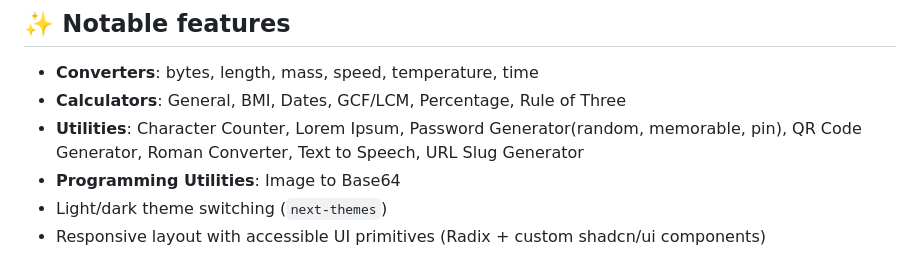
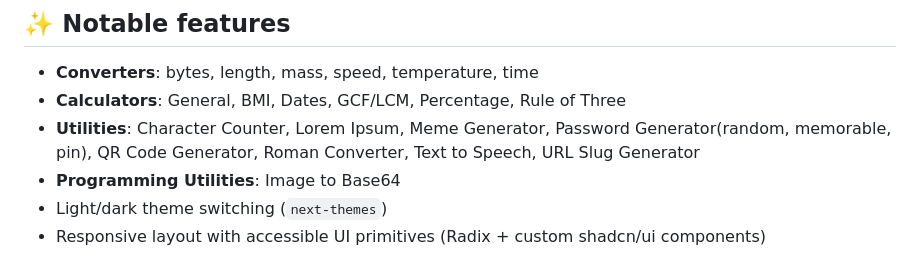
Before and after one commit to Barata-Ribeiro/utilities_webapp, a Markdown page: README.md, the part around the change. GitHub-like rendering.

Commit message:
docs(README): add Meme Generator to utilities list

```diff
--- a/README.md
+++ b/README.md
@@ -28,7 +28,7 @@ Demo: https://utilities-webapp.vercel.app/
 
 - **Converters**: bytes, length, mass, speed, temperature, time
 - **Calculators**: General, BMI, Dates, GCF/LCM, Percentage, Rule of Three
-- **Utilities**: Character Counter, Lorem Ipsum, Password Generator(random, memorable, pin), QR Code Generator,
+- **Utilities**: Character Counter, Lorem Ipsum, Meme Generator, Password Generator(random, memorable, pin), QR Code Generator,
   Roman Converter, Text to Speech, URL Slug Generator
 - **Programming Utilities**: Image to Base64
 - Light/dark theme switching (`next-themes`)
```
